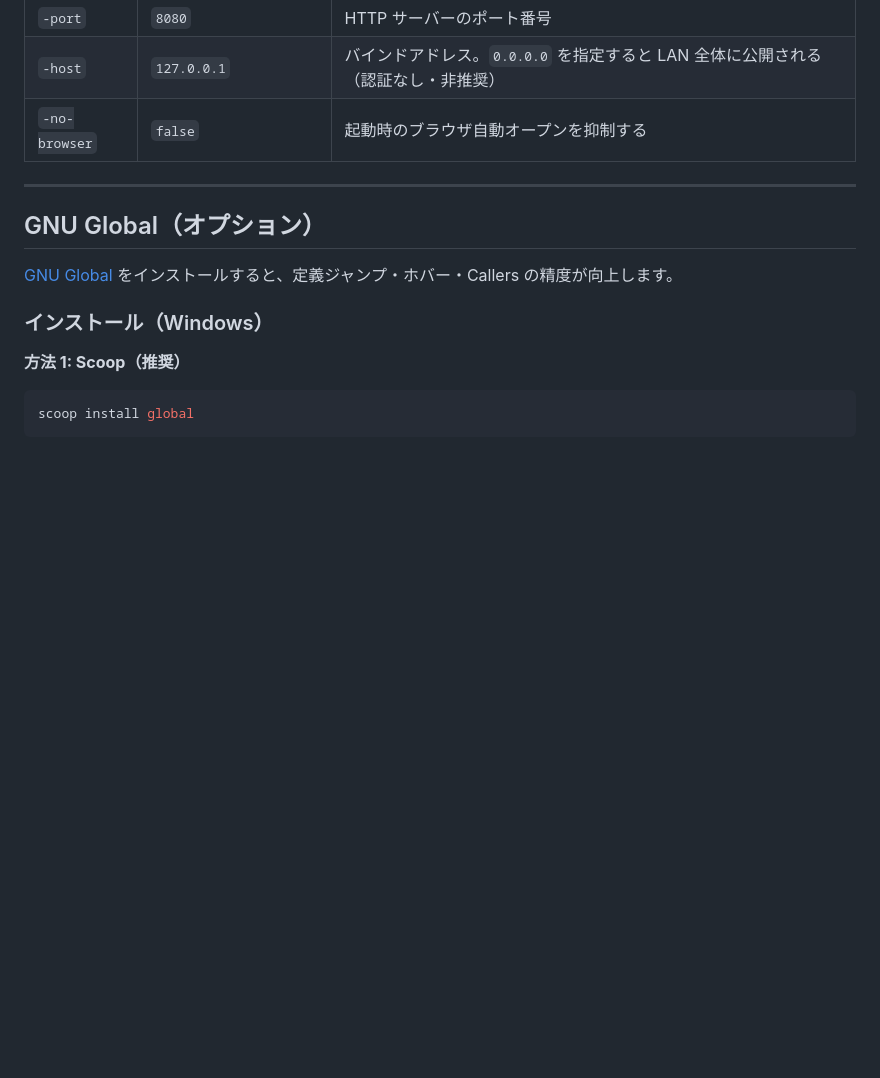
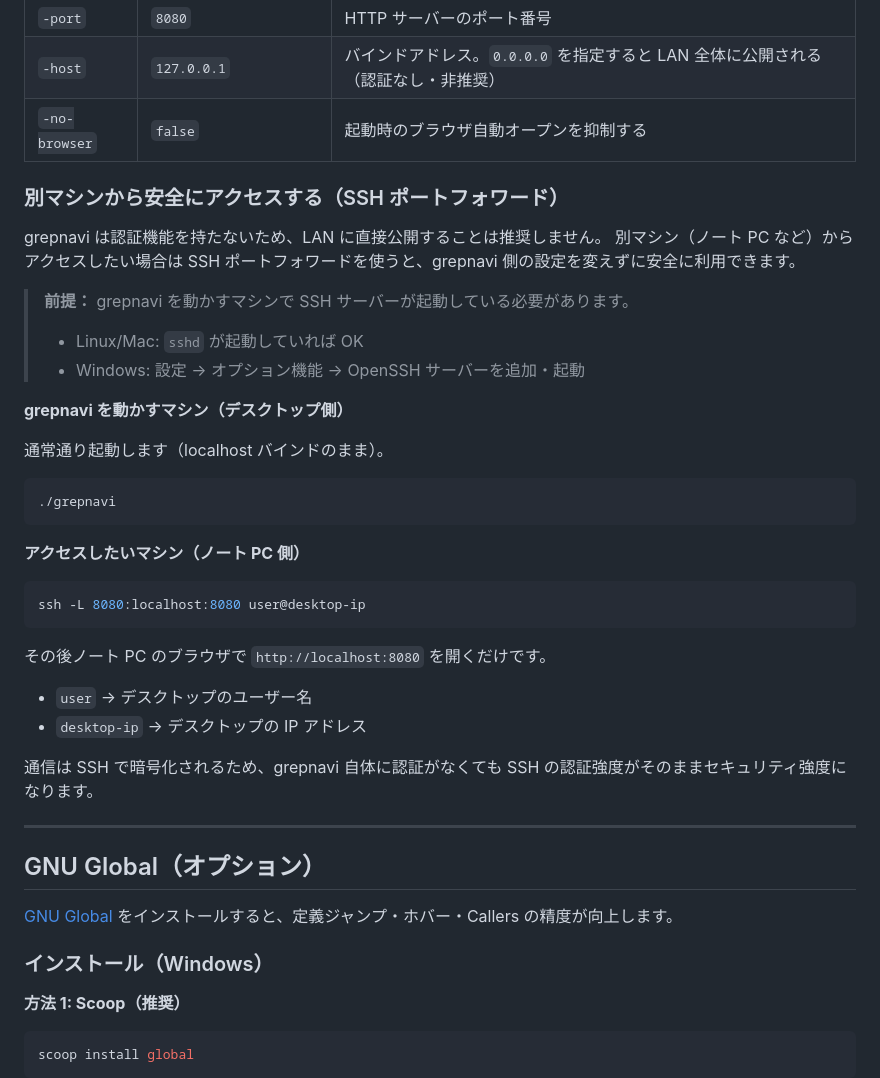
Before and after one commit to Taka-S-dev/grepnavi, a Markdown page: README.md, the part around the change. GitHub-like rendering; blank space fills up the shorter version.

Commit message:
docs(readme): add SSH port forwarding guide for remote access

````diff
--- a/README.md
+++ b/README.md
@@ -180,6 +180,36 @@ go build .
 | `-port` | `8080` | HTTP サーバーのポート番号 |
 | `-host` | `127.0.0.1` | バインドアドレス。`0.0.0.0` を指定すると LAN 全体に公開される（認証なし・非推奨） |
 | `-no-browser` | `false` | 起動時のブラウザ自動オープンを抑制する |
+
+### 別マシンから安全にアクセスする（SSH ポートフォワード）
+
+grepnavi は認証機能を持たないため、LAN に直接公開することは推奨しません。
+別マシン（ノート PC など）からアクセスしたい場合は SSH ポートフォワードを使うと、grepnavi 側の設定を変えずに安全に利用できます。
+
+> **前提：** grepnavi を動かすマシンで SSH サーバーが起動している必要があります。
+> - Linux/Mac: `sshd` が起動していれば OK
+> - Windows: 設定 → オプション機能 → OpenSSH サーバーを追加・起動
+
+**grepnavi を動かすマシン（デスクトップ側）**
+
+通常通り起動します（localhost バインドのまま）。
+
+```bash
+./grepnavi
+```
+
+**アクセスしたいマシン（ノート PC 側）**
+
+```bash
+ssh -L 8080:localhost:8080 user@desktop-ip
+```
+
+その後ノート PC のブラウザで `http://localhost:8080` を開くだけです。
+
+- `user` → デスクトップのユーザー名
+- `desktop-ip` → デスクトップの IP アドレス
+
+通信は SSH で暗号化されるため、grepnavi 自体に認証がなくても SSH の認証強度がそのままセキュリティ強度になります。
 
 ---
 
````
